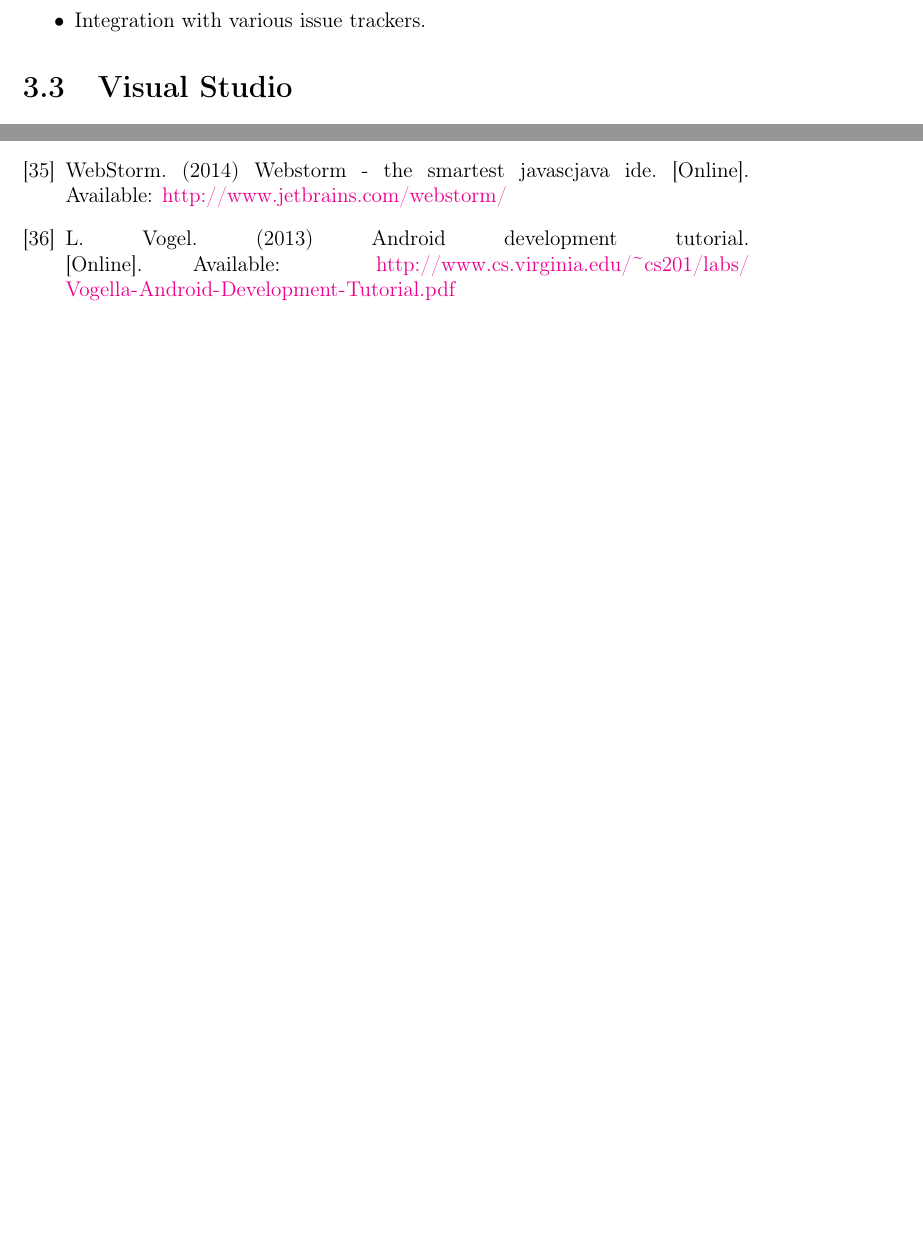
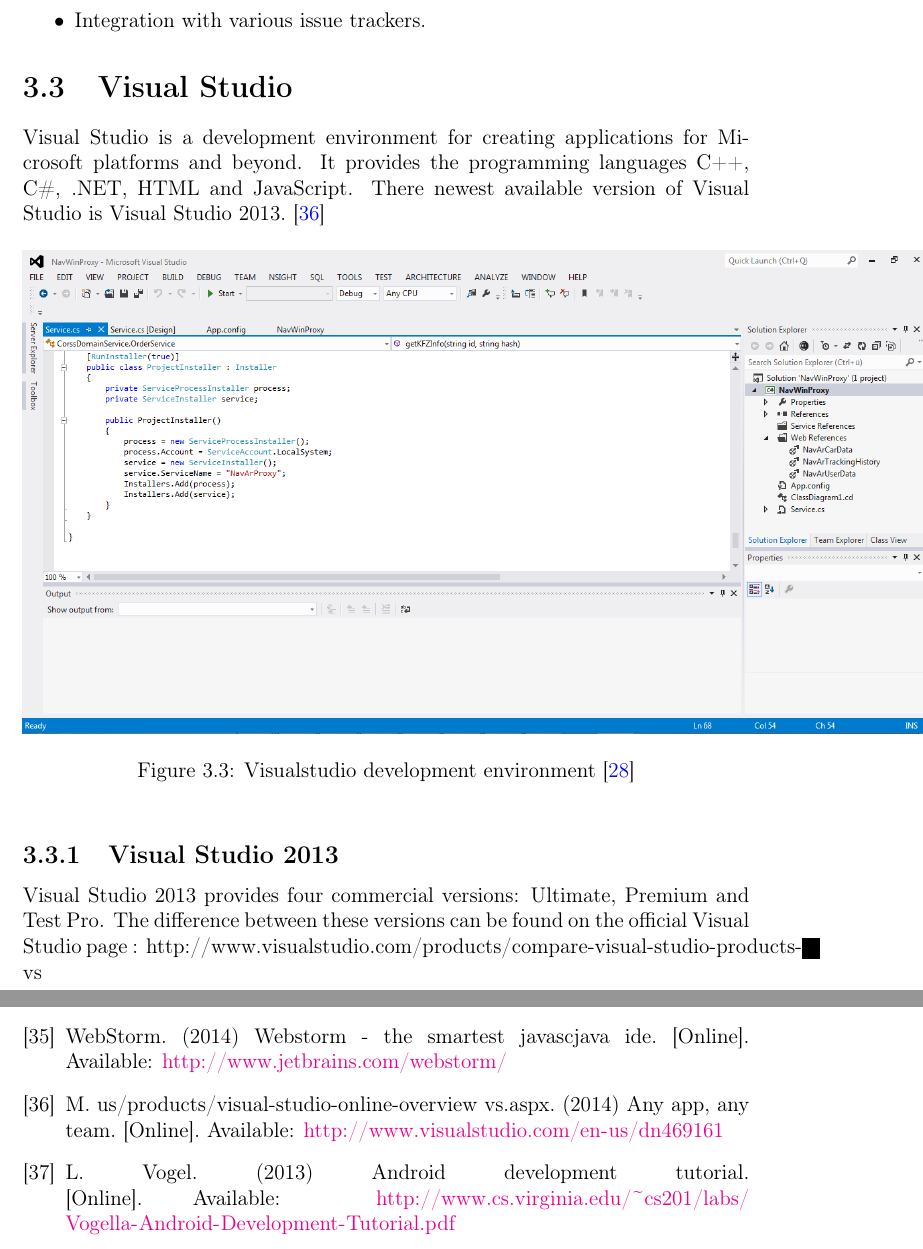
Before and after one commit to hoany/diploma, a LaTeX thesis (Diplomarbeit_TGM_TGM/Diplomarbeit_KOPG_TGM.tex, which reads Diplomarbeit_TGM_TGM/tex/chapter3.tex): two parts of pages 57 and 127 of 129 before the commit and two parts of pages 57 and 127 of 130 after it, joined at a grey line, cut so that both start at the same text, the shorter picture padded with empty space. Compiled offline with pdfLaTeX.

Commit message:
new Version with visual studio

```diff
--- a/Diplomarbeit_TGM_TGM/tex/chapter3.tex
+++ b/Diplomarbeit_TGM_TGM/tex/chapter3.tex
@@ -108,3 +108,16 @@
 
 %Fegerl
 \section{Visual Studio}
+Visual Studio is a development environment for creating applications for Microsoft platforms and beyond. It provides the programming languages C++, C\#, .NET, HTML and JavaScript.
+There newest available version of Visual Studio is Visual Studio 2013.\cite{vstudio1}
+
+\begin{figure}[htbp]
+\centering
+\includegraphics[width=180mm,height=180mm,keepaspectratio]{graphics/visualstudio.png}
+\caption{Visualstudio development environment\cite{ajax}}
+\end{figure}
+
+
+\subsection{Visual Studio 2013}
+Visual Studio 2013 provides four commercial versions: Ultimate, Premium and Test Pro. The difference between these versions can be found on the official Visual Studio page : http://www.visualstudio.com/products/compare-visual-studio-products-vs
+\newpage
```
